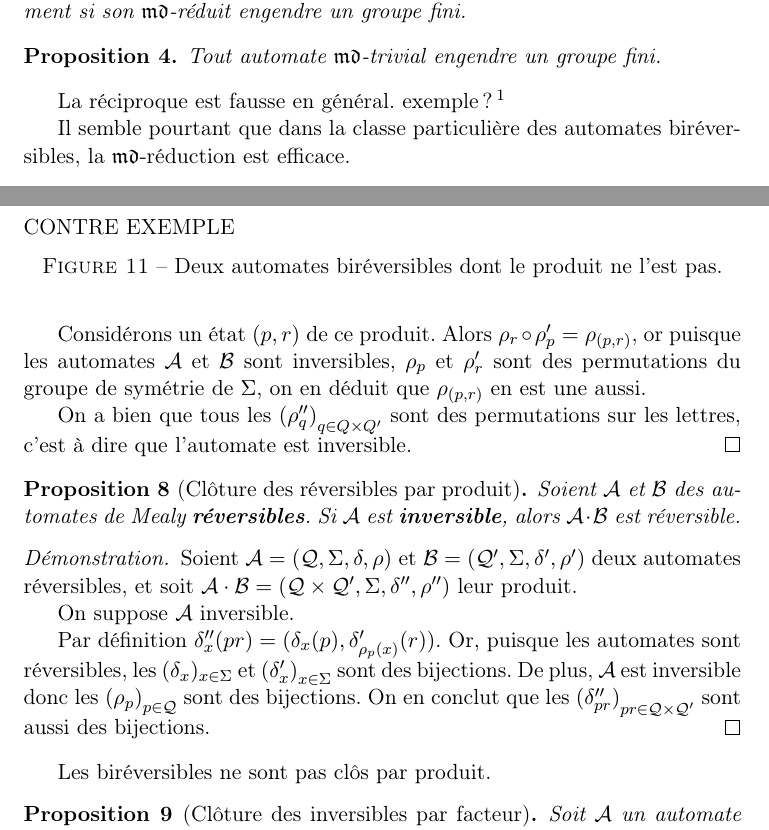
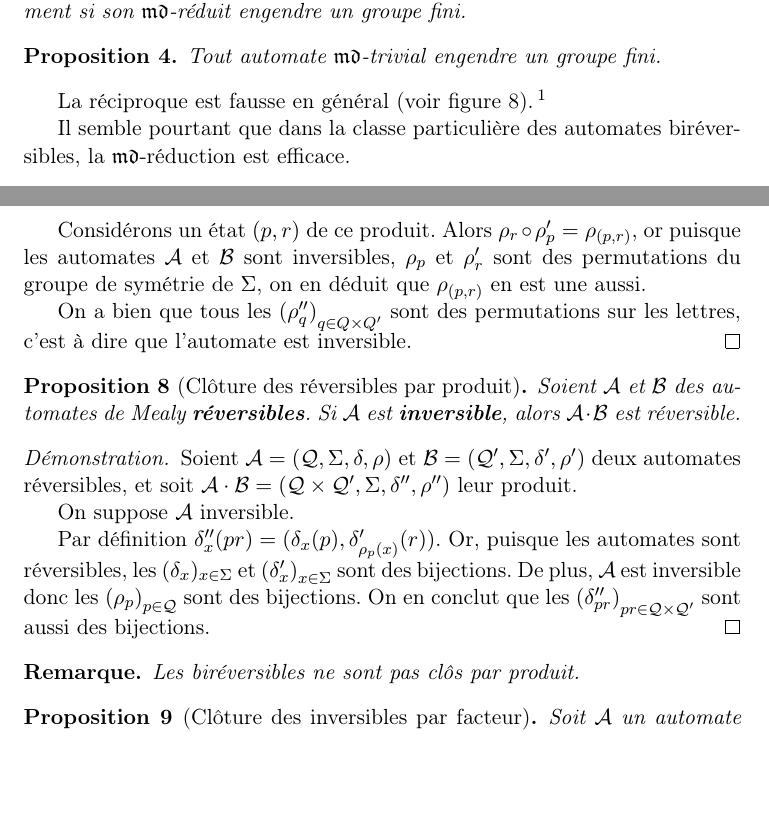
Before and after one commit to Peaupote/mealy-automate, a LaTeX document (rapport/project.tex): two parts of pages 6 and 10 of 19, joined at a grey line, cut so that both start at the same text, the shorter picture padded with empty space. Compiled offline with pdfLaTeX.

Commit message:
orthographe

```diff
--- a/rapport/project.tex
+++ b/rapport/project.tex
@@ -25,6 +25,7 @@
 \newtheorem{thm}{Théorème}
 \newtheorem{definition}{Définition}
 \newtheorem{conj}{Conjecture}
+\newtheorem*{rem*}{Remarque}
 
 \title{À propos du problème de finitude des groupes d'automates biréversibles}
 \author{Maxime Flin \& Tristan François}
@@ -365,7 +366,7 @@ Des propositions \ref{prop:finitude-d} et \ref{prop:finitude-m} on déduit les p
   Tout automate $\mathfrak{md}$-trivial engendre un groupe fini.
 \end{prop}
 
-La réciproque est fausse en général. exemple ? \footnote{``un mot sur la faible efficacité en dehors des biréversibles''}
+La réciproque est fausse en général (voir figure \ref{fig:fantastiques}). \footnote{``un mot sur la faible efficacité en dehors des biréversibles''}
 
 Il semble pourtant que dans la classe particulière des automates biréversibles, la $\mathfrak{md}$-réduction est efficace.
 
@@ -659,12 +660,9 @@ Puisque nous nous interéssons à la classe des automates biréversibles, montro
   Par définition $\delta''_x(pr)=(\delta_x(p), \delta'_{\rho_p(x)}(r))$. Or, puisque les automates sont réversibles, les $(\delta_x)_{x\in\Sigma}$ et ${(\delta'_x)}_{x\in\Sigma}$ sont des bijections. De plus, $\mathcal{A}$ est inversible donc les ${(\rho_p)}_{p\in \mathcal{Q}}$ sont des bijections. On en conclut que les ${(\delta''_{pr})}_{pr\in\mathcal{Q}\times\mathcal{Q'}}$ sont aussi des bijections.
 \end{proof}
 
+\begin{rem*}
 	Les biréversibles ne sont pas clôs par produit.
-
-\begin{figure}
-  CONTRE EXEMPLE
-  \caption{Deux automates biréversibles dont le produit ne l'est pas.}
-\end{figure}
+\end{rem*}
 
 \begin{prop}[Clôture des inversibles par facteur]\label{prop_cloture_inv_facteurs}
   Soit $\mathcal{A}$ un automate de Mealy \textbf{inversible} qui se factorise en deux automates $\mathcal{A}_1$ et $\mathcal{A}_2$. Alors ces deux automates sont aussi inversibles.
```
Also changed, not shown: rapport/project.tex (6 more changed lines). Lines whose indentation alone changed are shown as unchanged.
